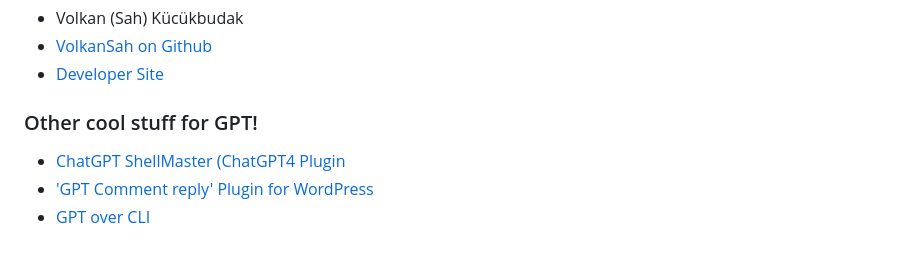
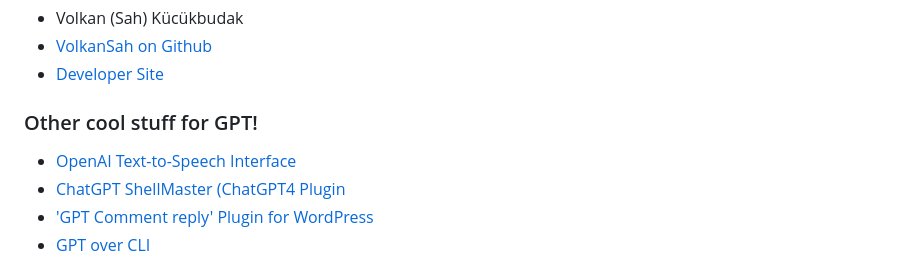
Before and after one commit to VolkanSah/GPT-API-Integration-in-HTML-CSS-with-JS-PHP, a Markdown page: README.md, the part around the change. Rendered like a GitHub page.

```diff
--- a/README.md
+++ b/README.md
@@ -63,6 +63,7 @@ You've successfully integrated the GPT API into your PHP website! Now, you can c
 - [Developer Site](https://volkansah.github.io)
 
 ### Other cool stuff for GPT!
+- [OpenAI Text-to-Speech Interface](https://github.com/VolkanSah/OpenAI-Text-to-Speech-Interface)
 - [ChatGPT ShellMaster (ChatGPT4 Plugin](https://github.com/VolkanSah/GPT-ShellMaster)
 - ['GPT Comment reply' Plugin for WordPress](https://github.com/VolkanSah/GPT-Comments-Reply-WordPress-Plugin)
 - [GPT over CLI](https://github.com/VolkanSah/GPT-over-CLI)
```
